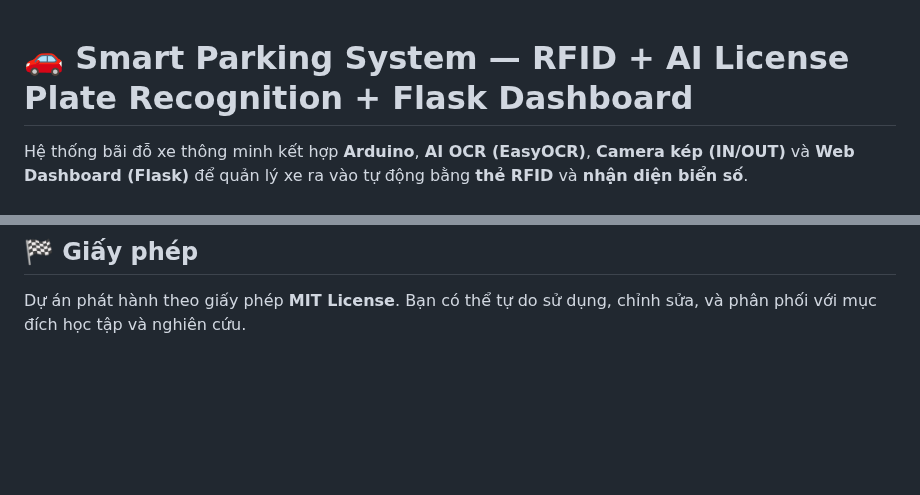
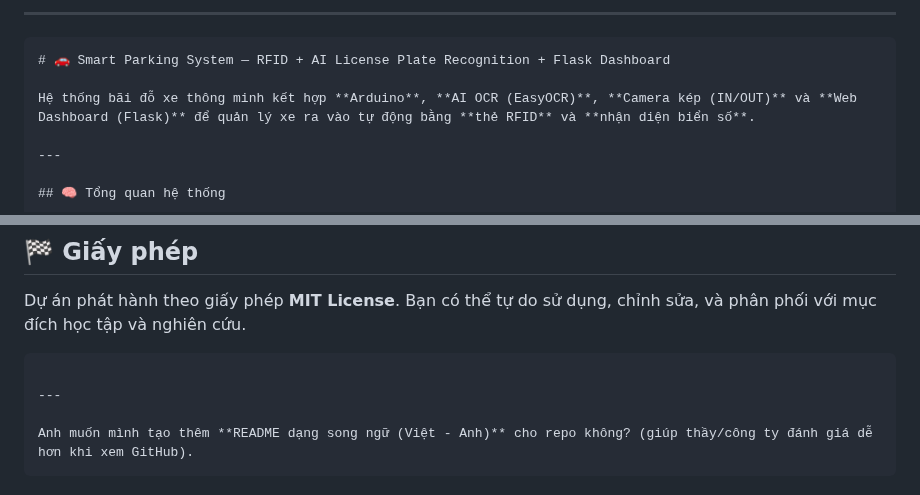
Before and after one commit to quangninh0212/smart-parking, a Markdown page: README.md, 2 parts joined by grey strips. Rendered like a GitHub page; blank space fills up the shorter version.

````diff
--- a/README.md
+++ b/README.md
@@ -1,3 +1,6 @@
+---
+
+```markdown
 # 🚗 Smart Parking System — RFID + AI License Plate Recognition + Flask Dashboard
 
 Hệ thống bãi đỗ xe thông minh kết hợp **Arduino**, **AI OCR (EasyOCR)**, **Camera kép (IN/OUT)** và **Web Dashboard (Flask)** để quản lý xe ra vào tự động bằng **thẻ RFID** và **nhận diện biển số**.
@@ -229,3 +232,10 @@ Xem camera, log xe, và điều khiển barie/LED.
 
 Dự án phát hành theo giấy phép **MIT License**.
 Bạn có thể tự do sử dụng, chỉnh sửa, và phân phối với mục đích học tập và nghiên cứu.
+
+```
+
+---
+
+Anh muốn mình tạo thêm **README dạng song ngữ (Việt - Anh)** cho repo không? (giúp thầy/công ty đánh giá dễ hơn khi xem GitHub).
+```
````
Also changed, not shown: other parts of README.md (+3 -3 lines).
